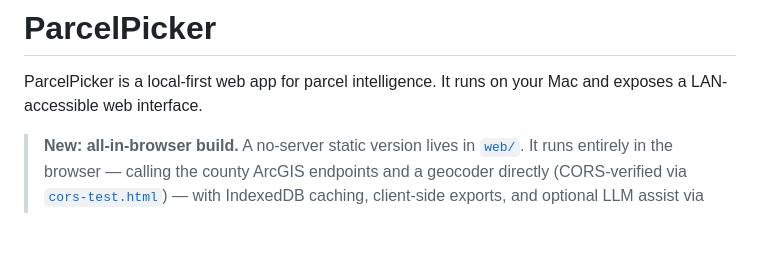
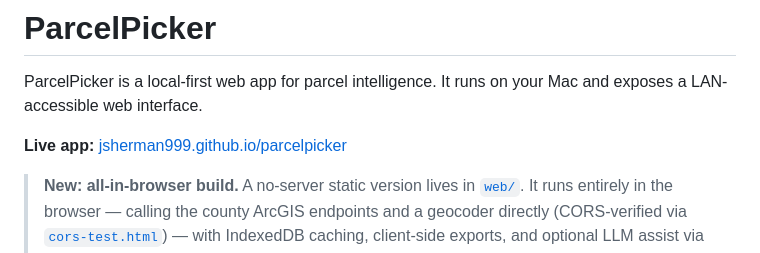
Before and after one commit to jsherman999/parcelpicker, a Markdown page: README.md, the part around the change. Drawn GitHub-style; blank space fills up the shorter version.

Commit message:
docs: add live GitHub Pages link to README
Co-authored-by: CommandCodeBot <noreply@commandcode.ai>

```diff
--- a/README.md
+++ b/README.md
@@ -1,6 +1,8 @@
 # ParcelPicker
 
 ParcelPicker is a local-first web app for parcel intelligence. It runs on your Mac and exposes a LAN-accessible web interface.
+
+**Live app:** [jsherman999.github.io/parcelpicker](https://jsherman999.github.io/parcelpicker/)
 
 > **New: all-in-browser build.** A no-server static version lives in [`web/`](web/).
 > It runs entirely in the browser — calling the county ArcGIS endpoints and a
```
